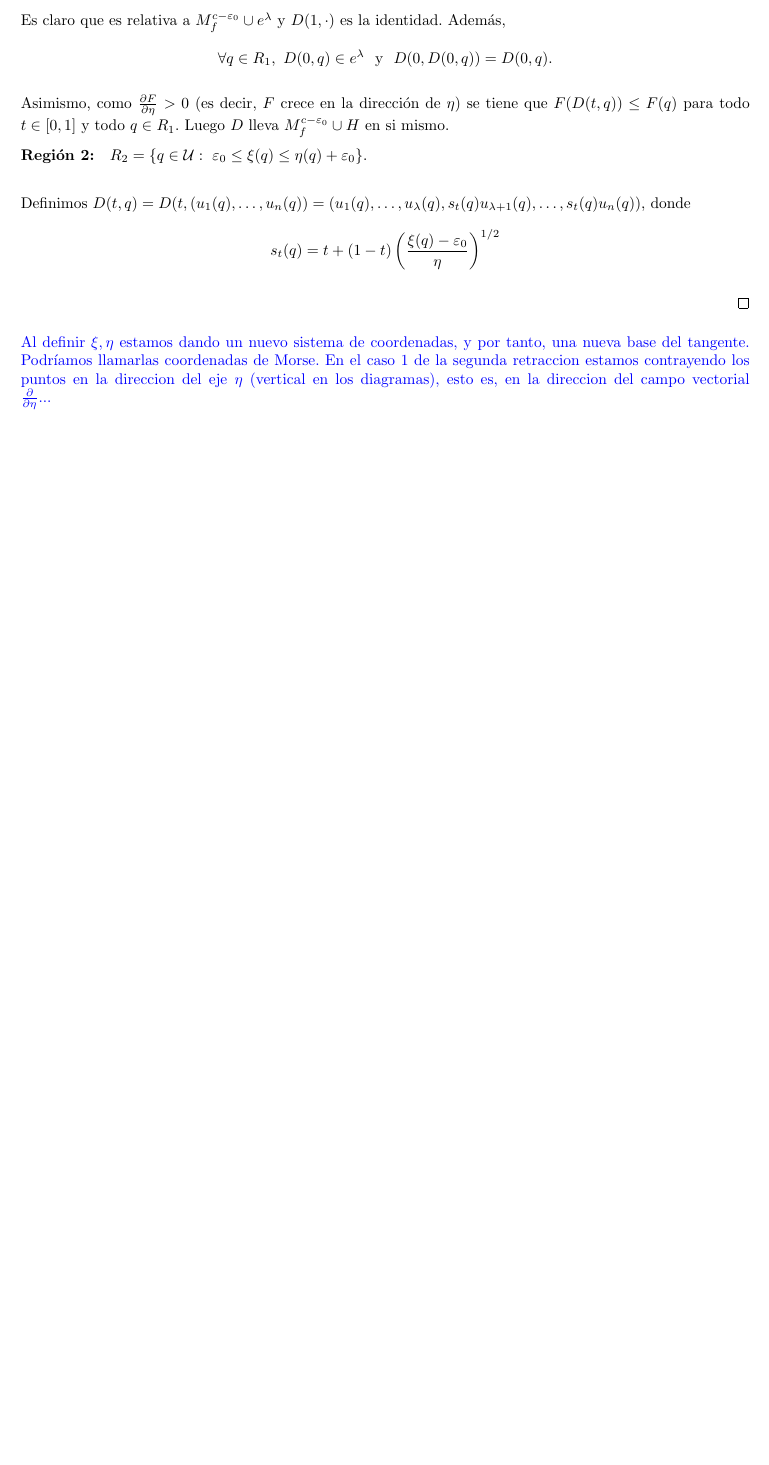
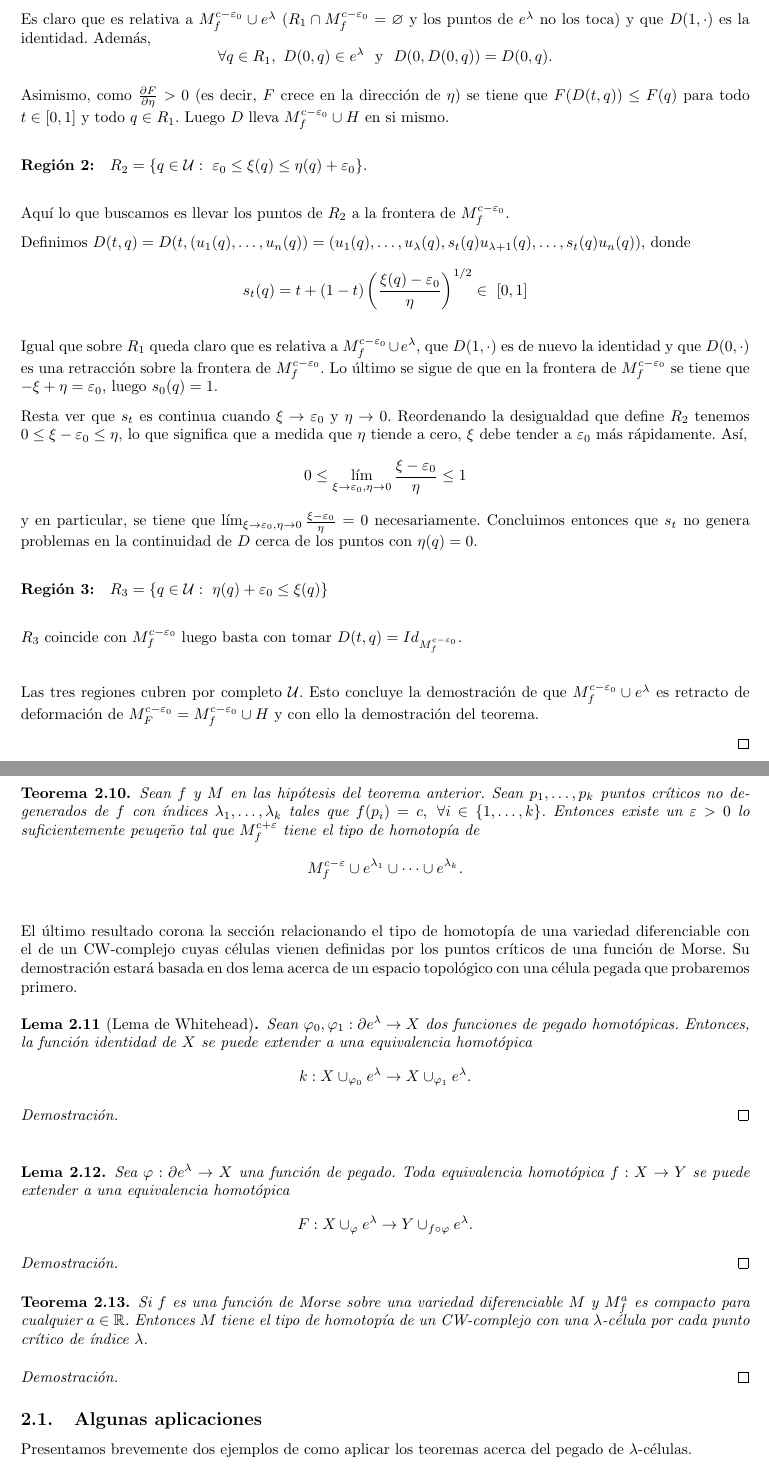
Before and after one commit to qdiazblanco/introduction-to-morse-theory, a LaTeX document (Memoria/main.tex, which reads Memoria/secciones/homotopy.tex): part of page 9 of 9 before the commit and two parts of pages 9 and 10 of 10 after it, the two joined at a grey line, cut so that both start at the same text, the shorter picture padded with empty space. Compiled offline with pdfLaTeX.

Commit message:
enunciados

```diff
--- a/Memoria/secciones/homotopy.tex
+++ b/Memoria/secciones/homotopy.tex
@@ -321,28 +323,94 @@ También hablaremos del \textit{vector velocidad} de una curva diferenciable $c:
     Definimos $D(t,q)=D(t,(u_1(q),\dots,u_n(q))=(u_1(q),\dots,u_{\lambda}(q),tu_{\lambda+1}(q),\dots,tu_n(q))$.\\
 
-    Es claro que es relativa a $M^{c-\varepsilon_0}_f\cup e^{\lambda}$ y   $D(1,\cdot)$ es la identidad. Además,
+    Es claro que es relativa a $M^{c-\varepsilon_0}_f\cup e^{\lambda}$ ($R_1\cap M^{c-\varepsilon_0}_f=\varnothing$ y los puntos de $e^{\lambda}$ no los toca) y que  $D(1,\cdot)$ es la identidad. Además,
     \begin{equation*}
         \forall q\in R_1, ~D(0, q)\in e^{\lambda} ~\text{ y }~ D(0,D(0,q))=D(0,q).
     \end{equation*}
 
     Asimismo, como $\frac{\partial F}{\partial \eta}>0$ (es decir, $F$ crece en la dirección de $\eta$) se tiene que $F(D(t,q))\le F(q)$ para todo $t\in [0,1]$ y todo $q\in R_1$. Luego $D$ lleva $M_f^{c-\varepsilon_0}\cup H$ en si mismo.
+    \bigskip
 
+    \textbf{Región 2:}\quad $R_2=\{q\in \mathcal{U}:~ \varepsilon_0\le \xi(q)\le \eta(q)+\varepsilon_0\}$.
+    \bigskip
 
-    \textbf{Región 2:}\quad $R_2=\{q\in \mathcal{U}:~ \varepsilon_0\le \xi(q)\le \eta(q)+\varepsilon_0\}$.\\
+    Aquí lo que buscamos es llevar los puntos de $R_2$ a la frontera de $M_f^{c-\varepsilon_0}$.
 
     Definimos $D(t,q)=D(t,(u_1(q),\dots,u_n(q))=(u_1(q),\dots,u_{\lambda}(q),s_t(q) u_{\lambda+1}(q),\dots,s_t(q) u_n(q))$, donde
     \begin{equation*}
-        s_t(q)=t + (1-t)\left(\frac{\xi(q)-\varepsilon_0}{\eta}\right)^{1/2}
+        s_t(q)=t + (1-t)\left(\frac{\xi(q)-\varepsilon_0}{\eta}\right)^{1/2} \in ~[0,1]
     \end{equation*}
 
+    Igual que sobre $R_1$ queda claro que es relativa a $M_f^{c-\varepsilon_0}\cup e^{\lambda}$, que $D(1,\cdot)$ es de nuevo la identidad y que $D(0,\cdot)$ es una retracción sobre la frontera de $M_f^{c-\varepsilon_0}$. Lo último se sigue de que en la frontera de $M_f^{c-\varepsilon_0}$ se tiene que $-\xi +\eta = \varepsilon_0$, luego $s_0(q)=1$.
 
+    Resta ver que $s_t$ es continua cuando $\xi \to \varepsilon_0$ y $\eta \to 0$. Reordenando la desigualdad que define $R_2$ tenemos $0\le\xi-\varepsilon_0\le\eta$, lo que significa que a medida que $\eta$ tiende a cero, $\xi$ debe tender a $\varepsilon_0$ más rápidamente. Así,
+    \begin{equation*}
+        0\le \lim_{\xi \to \varepsilon_0, \eta\to 0} \frac{\xi - \varepsilon_0}{\eta} \le 1
+    \end{equation*}
+    y en particular, se tiene que $\lim_{\xi \to \varepsilon_0, \eta\to 0} \frac{\xi - \varepsilon_0}{\eta}=0$ necesariamente. Concluimos entonces que $s_t$ no genera problemas en la continuidad de $D$ cerca de los puntos con $\eta(q)=0$.
+    \bigskip
 
+    \textbf{Región 3:}\quad $R_3=\{q\in \mathcal{U}:~ \eta(q) + \varepsilon_0 \le \xi(q)\}$
+    \bigskip
 
+    $R_3$ coincide con $M_f^{c-\varepsilon_0}$ luego basta con tomar $D(t,q)= Id_{M_f^{c-\varepsilon_0}}$.
+    \bigskip
 
+    Las tres regiones cubren por completo $\mathcal{U}$. Esto concluye la demostración de que $M^{c-\varepsilon_0}_f\cup e^{\lambda}$ es retracto de deformación de $M^{c-\varepsilon_0}_F = M_f^{c-\varepsilon_0}\cup H$ y con ello la demostración del teorema.
+
+\end{proof}
+\bigskip
+
+Uno puede demostrar de manera similar el caso general:
+\vspace{0.7em}
+
+\begin{theorem}
+    Sean $f$ y $M$ en las hipótesis del teorema anterior. Sean $p_1,\dots, p_k$ puntos críticos no degenerados de $f$ con índices $\lambda_1,\dots, \lambda_k$ tales que $f(p_i)=c, ~\forall i\in \{1,\dots, k\}$. Entonces existe un $\varepsilon>0$ lo suficientemente peuqeño tal que $M_f^{c+\varepsilon}$  tiene el tipo de homotopía de
+    \begin{equation*}
+        M_f^{c-\varepsilon}\cup e^{\lambda_1}\cup\dots\cup e^{\lambda_k}.
+    \end{equation*}
+\end{theorem}
+\bigskip
+
+El último resultado corona la sección relacionando el tipo de homotopía de una variedad diferenciable con el de un CW-complejo cuyas células vienen definidas por los puntos críticos de una función de Morse. Su demostración estará basada en dos lema acerca de un espacio topológico con una célula pegada que probaremos primero.
+\vspace{0.5em}
+
+\begin{lemma}[Lema de Whitehead]
+    Sean $\varphi_0, \varphi_1: \partial e^{\lambda} \to X$ dos funciones de pegado homotópicas. Entonces, la función identidad de $X$ se puede extender a una equivalencia homotópica
+    \begin{equation*}
+        k: X\cup_{\varphi_0} e^{\lambda} \to X\cup_{\varphi_1} e^{\lambda}.
+    \end{equation*}
+\end{lemma}
+\begin{proof}
 
 
 
 
 \end{proof}
+\bigskip
 
-{\color{blue} Al definir $\xi,\eta$ estamos dando un nuevo sistema de coordenadas, y por tanto, una nueva base del tangente. Podríamos llamarlas coordenadas de Morse. En el caso 1 de la segunda retraccion estamos contrayendo los puntos en la direccion del eje $\eta$ (vertical en los diagramas), esto es, en la direccion del campo vectorial $\frac{\partial}{\partial\eta}$...}
+\begin{lemma}
+    Sea $\varphi: \partial e^{\lambda} \to X$ una función de pegado. Toda equivalencia homotópica $f:X\to Y$ se puede extender a una equivalencia homotópica
+    \begin{equation*}
+        F: X\cup_{\varphi} e^{\lambda} \to Y\cup_{f\circ\varphi} e^{\lambda}.
+    \end{equation*}
+\end{lemma}
+\begin{proof}
+
+
+
+\end{proof}
+
+
+\begin{theorem}
+    Si $f$ es una función de Morse sobre una variedad diferenciable $M$ y $M_f^a$ es compacto para cualquier $a\in\mathbb{R}$. Entonces $M$ tiene el tipo de homotopía de un CW-complejo con una $\lambda$-célula por cada punto crítico de índice $\lambda$.
+\end{theorem}
+\begin{proof}
+
+
+
+\end{proof}
+
+
+\subsection{Algunas aplicaciones}
+
+Presentamos brevemente dos ejemplos de como aplicar los teoremas acerca del pegado de $\lambda$-células.
```
Also changed, not shown: Memoria/main.tex (+4 -33 lines), Memoria/secciones/preliminares.tex (added, +13 -0 lines), Memoria/main.pdf, Memoria/secciones/homotopy.tex (23 more changed lines), 1 other file.
